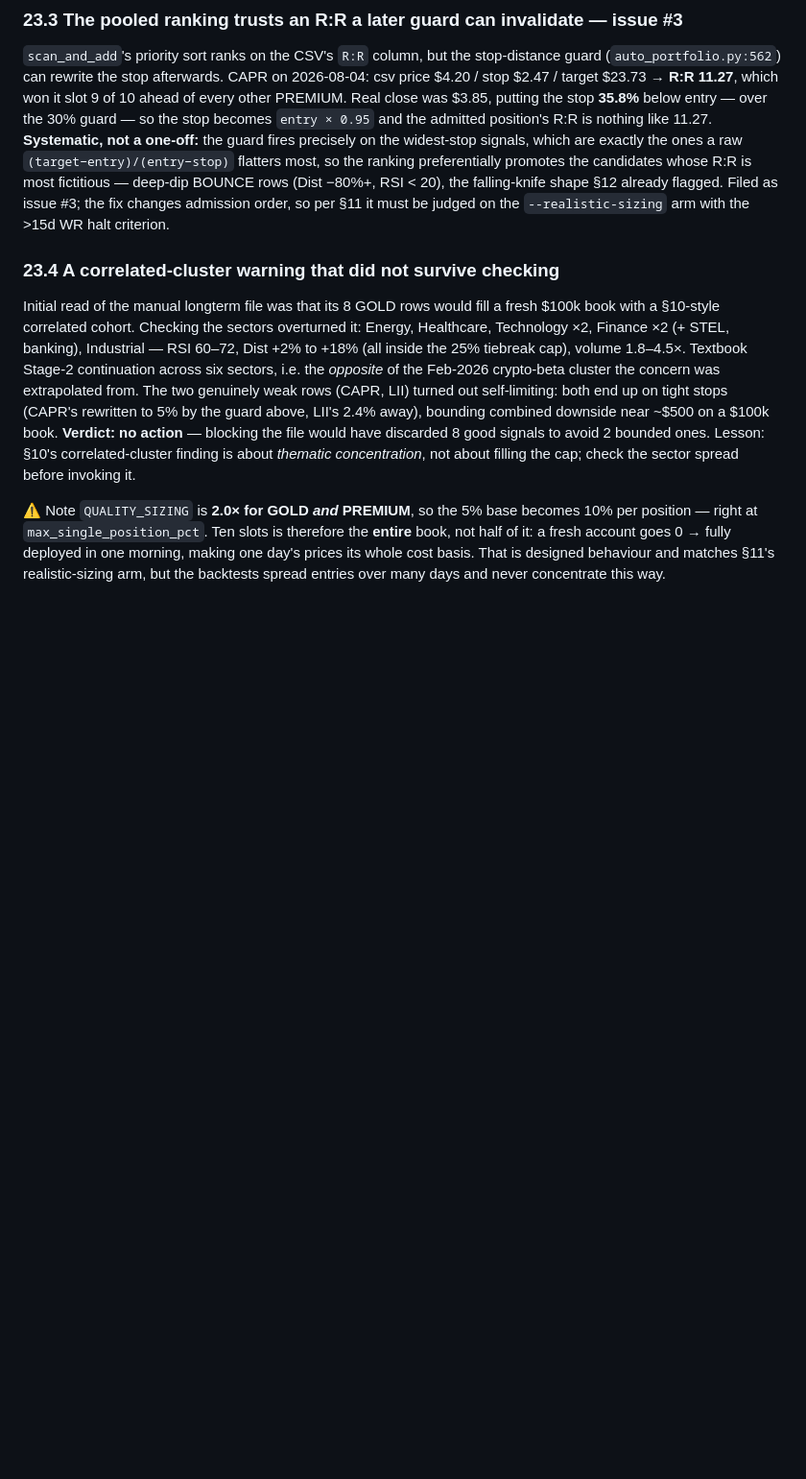
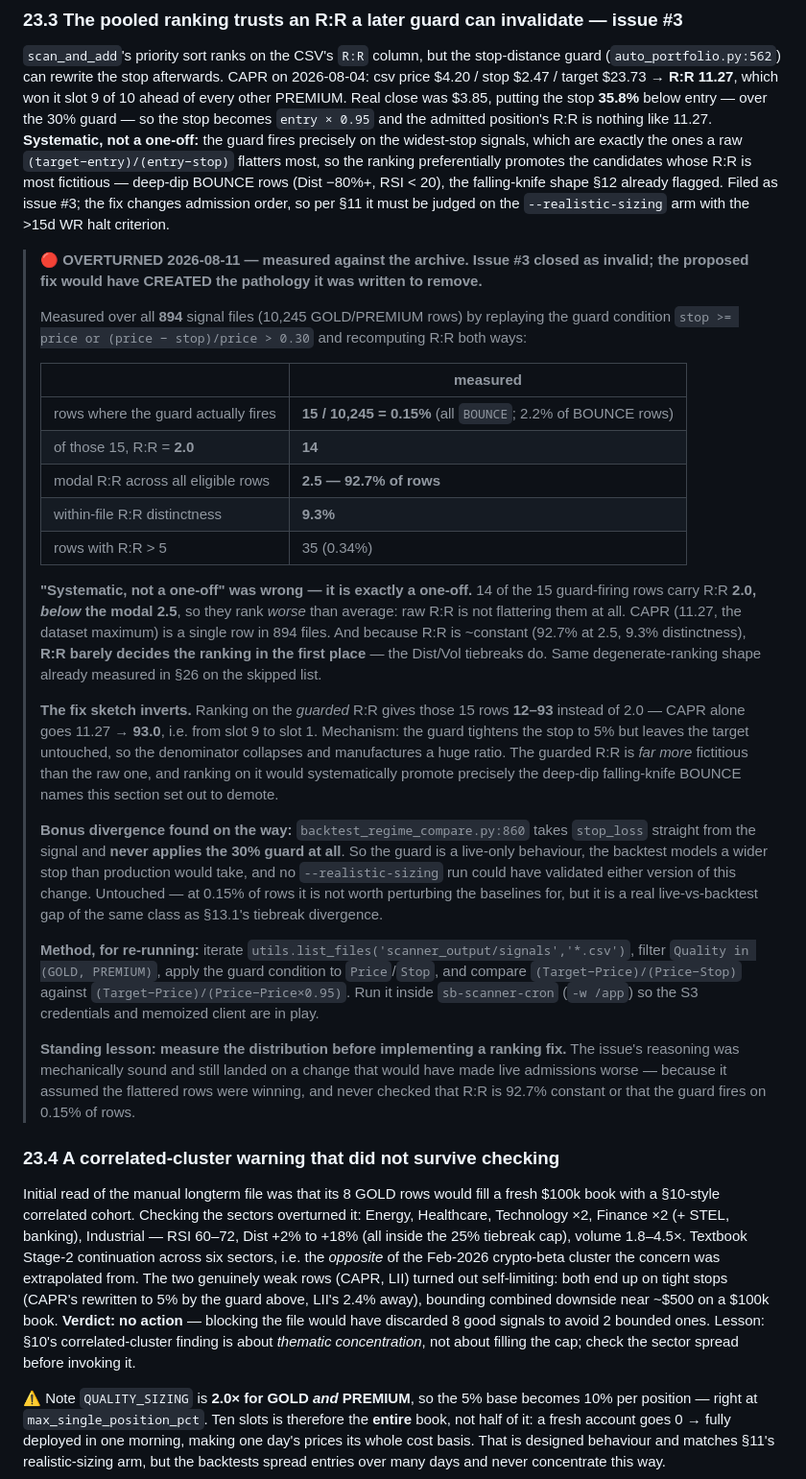
Before and after one commit to gilhadas/stocksBreakout, a Markdown page: CLAUDE.md, the part around the change. Shown at 96% size. Drawn GitHub-style; blank space fills up the shorter version.

Commit message:
docs(ranking): issue #3 overturned — the proposed fix would invert into a real bug
Measured the stop guard against all 894 archived signal files (10,245
GOLD/PREMIUM rows) instead of reasoning from the single CAPR case:

  - the guard fires on 15 rows = 0.15%, all BOUNCE (not "systematic")
  - 14 of those 15 carry R:R 2.0, BELOW the modal 2.5 (92.7% of rows) —
    so raw R:R ranks them worse than average, not better
  - R:R is ~constant (9.3% within-file distinctness), so it barely decides
    the ranking at all; the Dist/Vol tiebreaks do

Ranking on the *guarded* R:R would give those rows 12–93 instead of 2.0
(CAPR 11.27 -> 93.0, slot 9 -> slot 1), because the guard tightens the stop
to 5% without touching the target. That promotes exactly the deep-dip
falling-knife BOUNCE names the issue set out to demote.

Also records that backtest_regime_compare.py:860 never applies the 30%
guard, so this is live-only and no --realistic-sizing run could have
validated either version.

Co-Authored-By: Claude Sonnet 5 <noreply@anthropic.com>

```diff
--- a/CLAUDE.md
+++ b/CLAUDE.md
@@ -1764,6 +1764,51 @@ fictitious — deep-dip BOUNCE rows (Dist −80%+, RSI < 20), the falling-knife
 already flagged. Filed as issue #3; the fix changes admission order, so per §11 it must be
 judged on the `--realistic-sizing` arm with the >15d WR halt criterion.
 
+> **🔴 OVERTURNED 2026-08-11 — measured against the archive. Issue #3 closed as invalid;
+> the proposed fix would have CREATED the pathology it was written to remove.**
+>
+> Measured over all **894** signal files (10,245 GOLD/PREMIUM rows) by replaying the guard
+> condition `stop >= price or (price − stop)/price > 0.30` and recomputing R:R both ways:
+>
+> | | measured |
+> |---|---|
+> | rows where the guard actually fires | **15 / 10,245 = 0.15%** (all `BOUNCE`; 2.2% of BOUNCE rows) |
+> | of those 15, R:R = **2.0** | **14** |
+> | modal R:R across all eligible rows | **2.5 — 92.7% of rows** |
+> | within-file R:R distinctness | **9.3%** |
+> | rows with R:R > 5 | 35 (0.34%) |
+>
+> **"Systematic, not a one-off" was wrong — it is exactly a one-off.** 14 of the 15
+> guard-firing rows carry R:R **2.0, *below* the modal 2.5**, so they rank *worse* than
+> average: raw R:R is not flattering them at all. CAPR (11.27, the dataset maximum) is a
+> single row in 894 files. And because R:R is ~constant (92.7% at 2.5, 9.3% distinctness),
+> **R:R barely decides the ranking in the first place** — the Dist/Vol tiebreaks do. Same
+> degenerate-ranking shape already measured in §26 on the skipped list.
+>
+> **The fix sketch inverts.** Ranking on the *guarded* R:R gives those 15 rows **12–93**
+> instead of 2.0 — CAPR alone goes 11.27 → **93.0**, i.e. from slot 9 to slot 1. Mechanism:
+> the guard tightens the stop to 5% but leaves the target untouched, so the denominator
+> collapses and manufactures a huge ratio. The guarded R:R is *far more* fictitious than the
+> raw one, and ranking on it would systematically promote precisely the deep-dip
+> falling-knife BOUNCE names this section set out to demote.
+>
+> **Bonus divergence found on the way:** `backtest_regime_compare.py:860` takes `stop_loss`
+> straight from the signal and **never applies the 30% guard at all**. So the guard is a
+> live-only behaviour, the backtest models a wider stop than production would take, and no
+> `--realistic-sizing` run could have validated either version of this change. Untouched —
+> at 0.15% of rows it is not worth perturbing the baselines for, but it is a real
+> live-vs-backtest gap of the same class as §13.1's tiebreak divergence.
+>
+> **Method, for re-running:** iterate `utils.list_files('scanner_output/signals','*.csv')`,
+> filter `Quality in (GOLD, PREMIUM)`, apply the guard condition to `Price`/`Stop`, and
+> compare `(Target−Price)/(Price−Stop)` against `(Target−Price)/(Price−Price×0.95)`. Run it
+> inside `sb-scanner-cron` (`-w /app`) so the S3 credentials and memoized client are in play.
+>
+> **Standing lesson: measure the distribution before implementing a ranking fix.** The
+> issue's reasoning was mechanically sound and still landed on a change that would have made
+> live admissions worse — because it assumed the flattered rows were winning, and never
+> checked that R:R is 92.7% constant or that the guard fires on 0.15% of rows.
+
 ### 23.4 A correlated-cluster warning that did not survive checking
 Initial read of the manual longterm file was that its 8 GOLD rows would fill a fresh $100k
 book with a §10-style correlated cohort. Checking the sectors overturned it: Energy,
```
